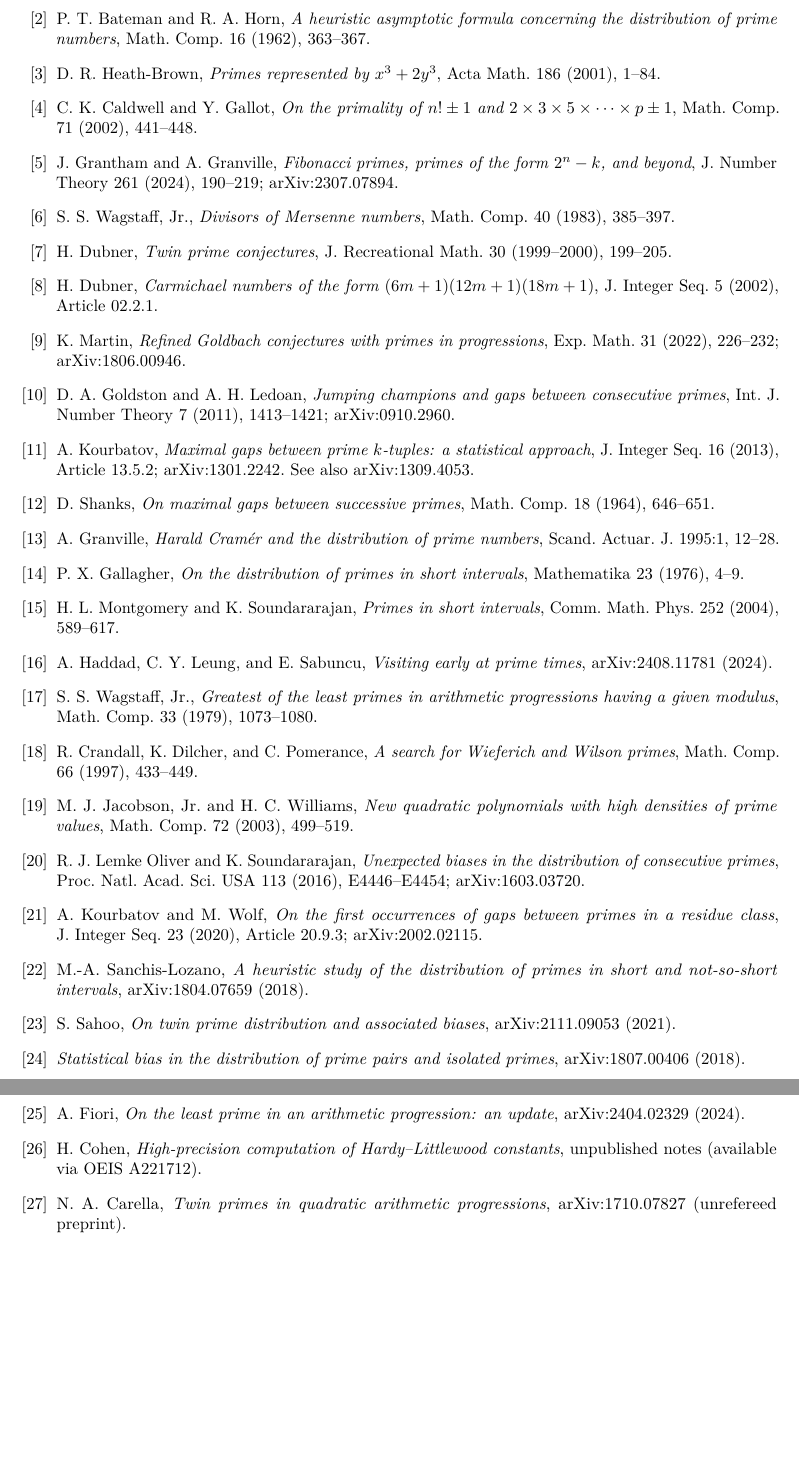
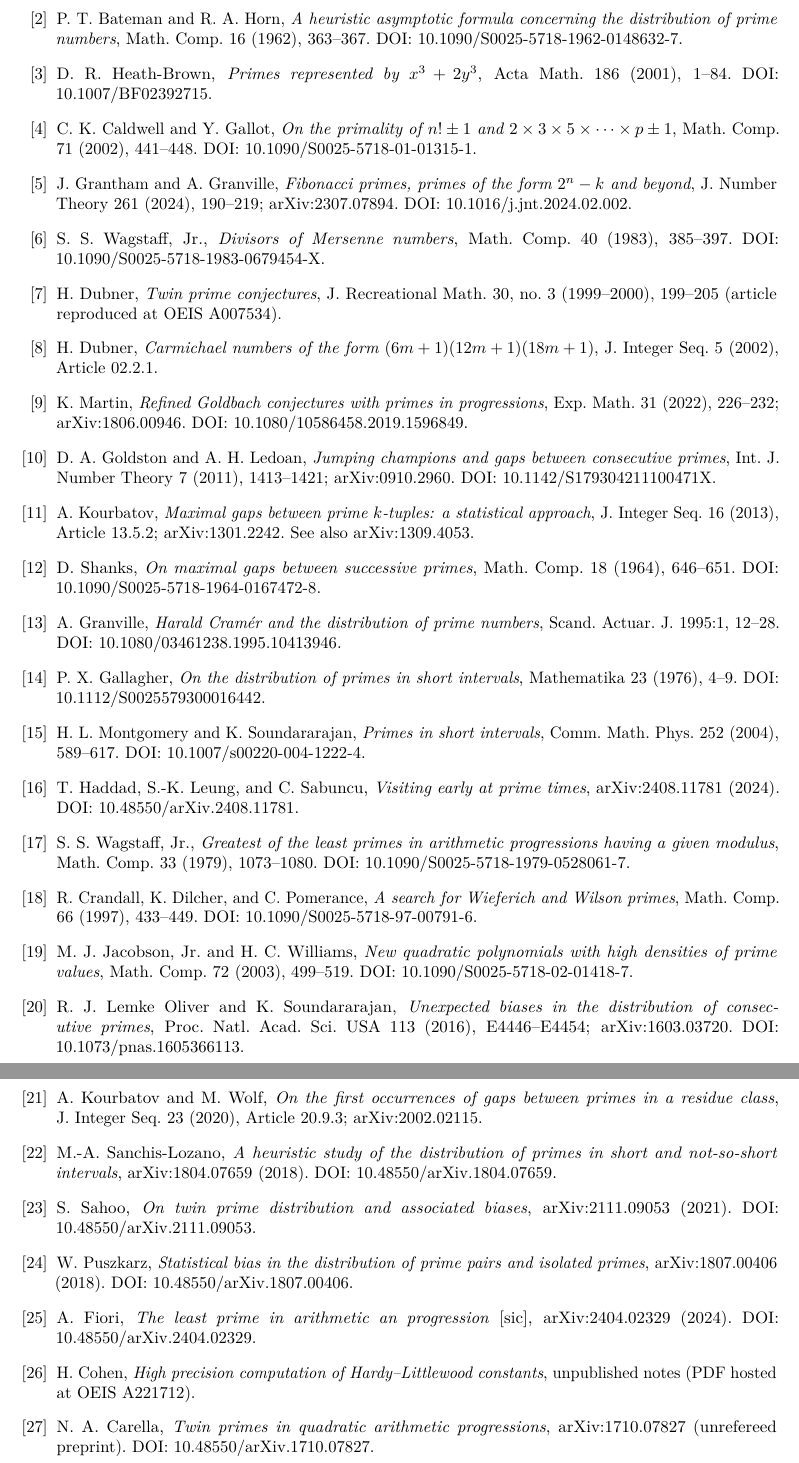
Before and after one commit to translorentz/conjecture-engine, a LaTeX paper (paper/conjectures.tex): two parts of pages 12 and 13 of 13, joined at a grey line, cut so that both start at the same text, the shorter picture padded with empty space. Compiled offline with pdfLaTeX.

Commit message:
Bibliography remediation from twin Opus verification (round 1)
Both independent verifiers unanimously flagged: HLS author initials
(-> T. Haddad, S.-K. Leung, C. Sabuncu), PairBias missing author
(-> W. Puszkarz), Fiori paraphrased title (-> literal arXiv metadata,
[sic]). Also: title normalizations (HL1923, Grantham-Granville, Cohen),
Dubner2000 issue/pages with OEIS pointer, and unanimous DOIs added to
all entries that have one. Blind copy regenerated; both PDFs recompiled.
Round-2 gate (two fresh verifiers) now running.

Co-Authored-By: Claude Fable 5 <noreply@anthropic.com>
Claude-Session: https://claude.ai/code/session_01Mz7naRrnFZ3iZHwTVPAYrV

```diff
--- a/paper/conjectures.tex
+++ b/paper/conjectures.tex
@@ -826,27 +827,32 @@ number as a sum of primes}, Acta Math.\ 44 (1923), 1--70.
 \bibitem{BH} P.~T. Bateman and R.~A. Horn,
 \emph{A heuristic asymptotic formula concerning the distribution of
 prime numbers}, Math.\ Comp.\ 16 (1962), 363--367.
+DOI: 10.1090/S0025-5718-1962-0148632-7.
 
 \bibitem{HB} D.~R. Heath-Brown,
 \emph{Primes represented by $x^3+2y^3$},
-Acta Math.\ 186 (2001), 1--84.
+Acta Math.\ 186 (2001), 1--84.  DOI: 10.1007/BF02392715.
 
 \bibitem{CaldwellGallot} C.~K. Caldwell and Y.~Gallot,
 \emph{On the primality of $n!\pm1$ and
 $2\times3\times5\times\cdots\times p\pm1$},
 Math.\ Comp.\ 71 (2002), 441--448.
+DOI: 10.1090/S0025-5718-01-01315-1.
 
 \bibitem{GranthamGranville} J.~Grantham and A.~Granville,
-\emph{Fibonacci primes, primes of the form $2^n-k$, and beyond},
+\emph{Fibonacci primes, primes of the form $2^n-k$ and beyond},
 J.~Number Theory 261 (2024), 190--219; arXiv:2307.07894.
+DOI: 10.1016/j.jnt.2024.02.002.
 
 \bibitem{Wagstaffheu} S.~S. Wagstaff, Jr.,
 \emph{Divisors of Mersenne numbers},
 Math.\ Comp.\ 40 (1983), 385--397.
+DOI: 10.1090/S0025-5718-1983-0679454-X.
 
 \bibitem{Dubner2000} H.~Dubner,
 \emph{Twin prime conjectures},
-J.~Recreational Math.\ 30 (1999--2000), 199--205.
+J.~Recreational Math.\ 30, no.~3 (1999--2000), 199--205 (article
+reproduced at OEIS A007534).
 
 \bibitem{Dubner2002} H.~Dubner,
 \emph{Carmichael numbers of the form $(6m+1)(12m+1)(18m+1)$},
@@ -855,10 +861,12 @@ J.~Integer Seq.\ 5 (2002), Article 02.2.1.
 \bibitem{Martin} K.~Martin,
 \emph{Refined Goldbach conjectures with primes in progressions},
 Exp.\ Math.\ 31 (2022), 226--232; arXiv:1806.00946.
+DOI: 10.1080/10586458.2019.1596849.
 
 \bibitem{GL} D.~A. Goldston and A.~H. Ledoan,
 \emph{Jumping champions and gaps between consecutive primes},
 Int.\ J. Number Theory 7 (2011), 1413--1421; arXiv:0910.2960.
+DOI: 10.1142/S179304211100471X.
 
 \bibitem{Kourbatov} A.~Kourbatov,
 \emph{Maximal gaps between prime $k$-tuples: a statistical approach},
@@ -868,38 +876,45 @@ arXiv:1309.4053.
 \bibitem{Shanks} D.~Shanks,
 \emph{On maximal gaps between successive primes},
 Math.\ Comp.\ 18 (1964), 646--651.
+DOI: 10.1090/S0025-5718-1964-0167472-8.
 
 \bibitem{Granville} A.~Granville,
 \emph{Harald Cram\'er and the distribution of prime numbers},
 Scand.\ Actuar.\ J.\ 1995:1, 12--28.
+DOI: 10.1080/03461238.1995.10413946.
 
 \bibitem{Gallagher} P.~X. Gallagher,
 \emph{On the distribution of primes in short intervals},
-Mathematika 23 (1976), 4--9.
+Mathematika 23 (1976), 4--9.  DOI: 10.1112/S0025579300016442.
 
 \bibitem{MS} H.~L. Montgomery and K.~Soundararajan,
 \emph{Primes in short intervals},
 Comm.\ Math.\ Phys.\ 252 (2004), 589--617.
+DOI: 10.1007/s00220-004-1222-4.
 
-\bibitem{HLS} A.~Haddad, C.~Y. Leung, and E.~Sabuncu,
+\bibitem{HLS} T.~Haddad, S.-K. Leung, and C.~Sabuncu,
 \emph{Visiting early at prime times}, arXiv:2408.11781 (2024).
+DOI: 10.48550/arXiv.2408.11781.
 
 \bibitem{Wagstaff} S.~S. Wagstaff, Jr.,
 \emph{Greatest of the least primes in arithmetic progressions having a
 given modulus}, Math.\ Comp.\ 33 (1979), 1073--1080.
+DOI: 10.1090/S0025-5718-1979-0528061-7.
 
 \bibitem{CDP} R.~Crandall, K.~Dilcher, and C.~Pomerance,
 \emph{A search for Wieferich and Wilson primes},
 Math.\ Comp.\ 66 (1997), 433--449.
+DOI: 10.1090/S0025-5718-97-00791-6.
 
 \bibitem{JW} M.~J. Jacobson, Jr.\ and H.~C. Williams,
 \emph{New quadratic polynomials with high densities of prime values},
 Math.\ Comp.\ 72 (2003), 499--519.
+DOI: 10.1090/S0025-5718-02-01418-7.
 
 \bibitem{LOS} R.~J. Lemke Oliver and K.~Soundararajan,
 \emph{Unexpected biases in the distribution of consecutive primes},
 Proc.\ Natl.\ Acad.\ Sci.\ USA 113 (2016), E4446--E4454;
-arXiv:1603.03720.
+arXiv:1603.03720.  DOI: 10.1073/pnas.1605366113.
 
 \bibitem{KW2020} A.~Kourbatov and M.~Wolf,
 \emph{On the first occurrences of gaps between primes in a residue
@@ -908,25 +923,28 @@ class}, J.~Integer Seq.\ 23 (2020), Article 20.9.3; arXiv:2002.02115.
 \bibitem{SL} M.-A. Sanchis-Lozano,
 \emph{A heuristic study of the distribution of primes in short and
 not-so-short intervals}, arXiv:1804.07659 (2018).
+DOI: 10.48550/arXiv.1804.07659.
 
 \bibitem{Sahoo} S.~Sahoo,
 \emph{On twin prime distribution and associated biases},
-arXiv:2111.09053 (2021).
+arXiv:2111.09053 (2021).  DOI: 10.48550/arXiv.2111.09053.
 
-\bibitem{PairBias} \emph{Statistical bias in the distribution of prime
-pairs and isolated primes}, arXiv:1807.00406 (2018).
+\bibitem{PairBias} W.~Puszkarz,
+\emph{Statistical bias in the distribution of prime pairs and isolated
+primes}, arXiv:1807.00406 (2018).  DOI: 10.48550/arXiv.1807.00406.
 
 \bibitem{Fiori} A.~Fiori,
-\emph{On the least prime in an arithmetic progression: an update},
-arXiv:2404.02329 (2024).
+\emph{The least prime in arithmetic an progression} [sic],
+arXiv:2404.02329 (2024).  DOI: 10.48550/arXiv.2404.02329.
 
 \bibitem{Cohen} H.~Cohen,
-\emph{High-precision computation of Hardy--Littlewood constants},
-unpublished notes (available via OEIS A221712).
+\emph{High precision computation of Hardy--Littlewood constants},
+unpublished notes (PDF hosted at OEIS A221712).
 
 \bibitem{Carella} N.~A. Carella,
 \emph{Twin primes in quadratic arithmetic progressions},
 arXiv:1710.07827 (unrefereed preprint).
+DOI: 10.48550/arXiv.1710.07827.
 
 \end{thebibliography}
 
```
Also changed, not shown: paper/conjectures_blind.tex (+33 -15 lines), paper/conjectures.pdf, paper/conjectures_blind.pdf, paper/conjectures.tex (5 more changed lines).
